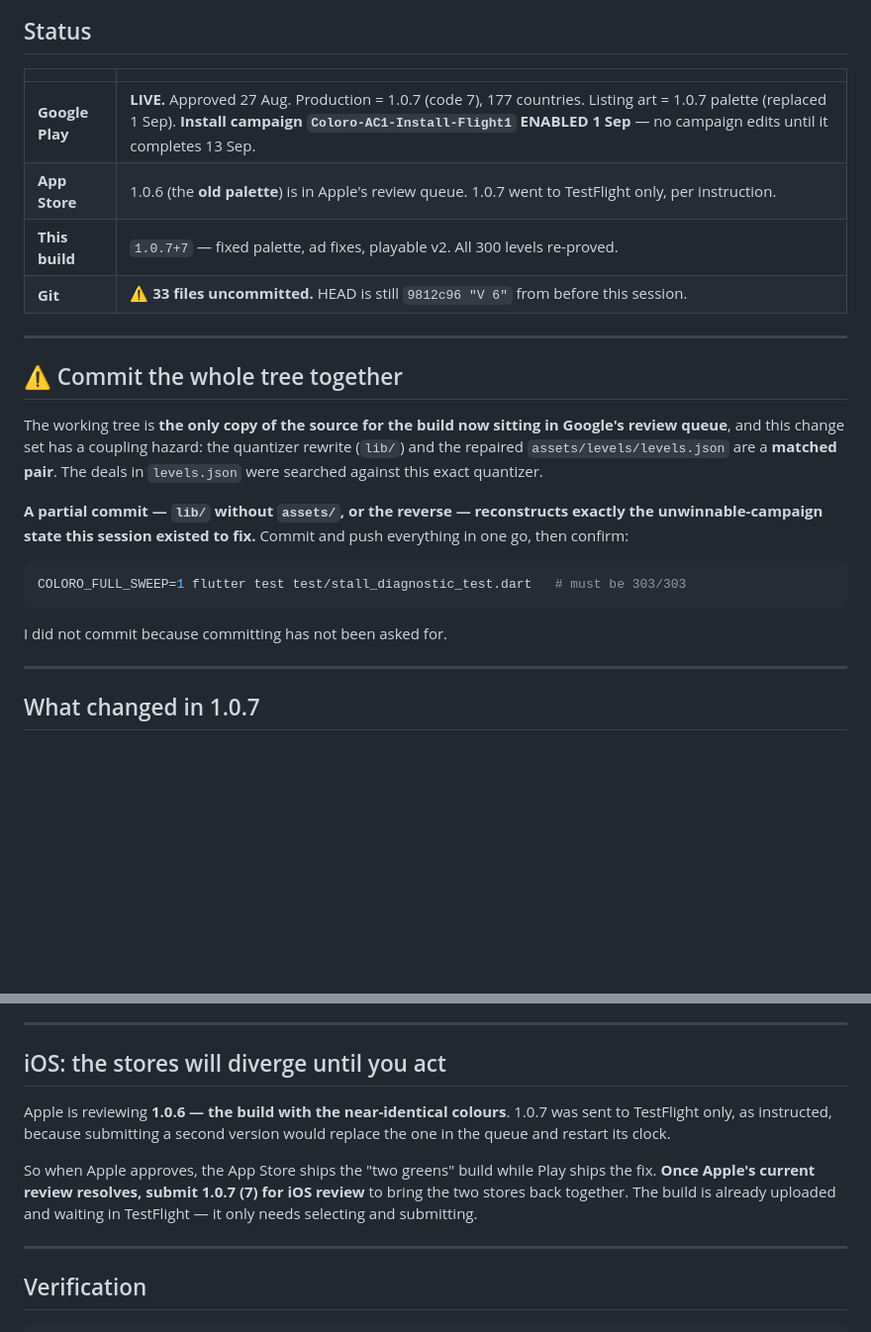
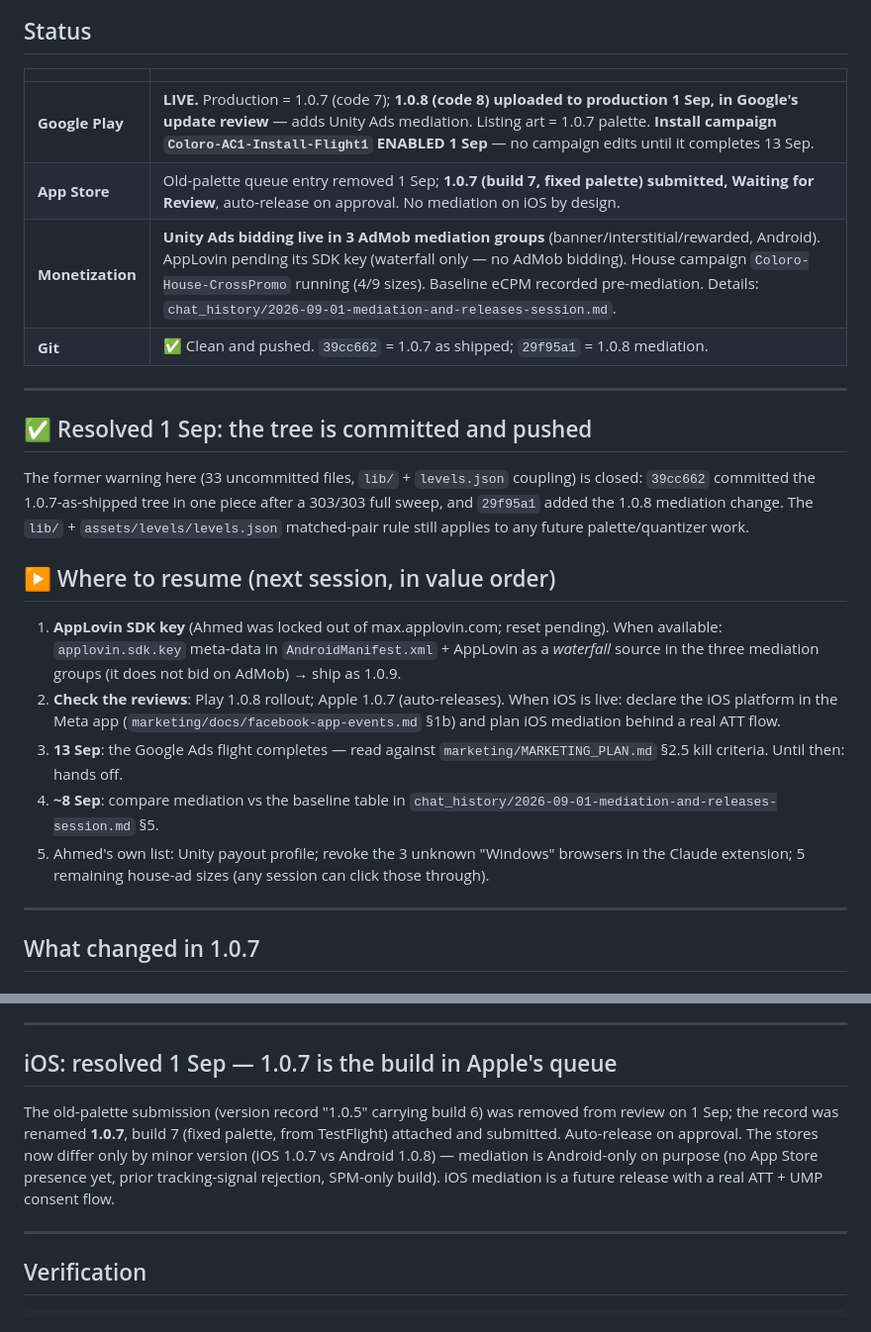
Before and after one commit to ahmedmagdymohamedy/coloro, a Markdown page: HANDOFF.md, 2 parts joined by grey strips. Shown at 99% size. GitHub-like rendering; blank space fills up the shorter version.

````diff
--- a/HANDOFF.md
+++ b/HANDOFF.md
@@ -9,30 +9,38 @@ Session records: `chat_history/`. Marketing: `marketing/MARKETING_PLAN.md`.
 
 | | |
 |---|---|
-| **Google Play** | **LIVE.** Approved 27 Aug. Production = 1.0.7 (code 7), 177 countries. Listing art = 1.0.7 palette (replaced 1 Sep). **Install campaign `Coloro-AC1-Install-Flight1` ENABLED 1 Sep** — no campaign edits until it completes 13 Sep. |
-| **App Store** | 1.0.6 (the **old palette**) is in Apple's review queue. 1.0.7 went to TestFlight only, per instruction. |
-| **This build** | `1.0.7+7` — fixed palette, ad fixes, playable v2. All 300 levels re-proved. |
-| **Git** | ⚠️ **33 files uncommitted.** HEAD is still `9812c96 "V 6"` from before this session. |
+| **Google Play** | **LIVE.** Production = 1.0.7 (code 7); **1.0.8 (code 8) uploaded to production 1 Sep, in Google's update review** — adds Unity Ads mediation. Listing art = 1.0.7 palette. **Install campaign `Coloro-AC1-Install-Flight1` ENABLED 1 Sep** — no campaign edits until it completes 13 Sep. |
+| **App Store** | Old-palette queue entry removed 1 Sep; **1.0.7 (build 7, fixed palette) submitted, Waiting for Review**, auto-release on approval. No mediation on iOS by design. |
+| **Monetization** | **Unity Ads bidding live in 3 AdMob mediation groups** (banner/interstitial/rewarded, Android). AppLovin pending its SDK key (waterfall only — no AdMob bidding). House campaign `Coloro-House-CrossPromo` running (4/9 sizes). Baseline eCPM recorded pre-mediation. Details: `chat_history/2026-09-01-mediation-and-releases-session.md`. |
+| **Git** | ✅ Clean and pushed. `39cc662` = 1.0.7 as shipped; `29f95a1` = 1.0.8 mediation. |
 
 ---
 
-## ⚠️ Commit the whole tree together
+## ✅ Resolved 1 Sep: the tree is committed and pushed
 
-The working tree is **the only copy of the source for the build now sitting in
-Google's review queue**, and this change set has a coupling hazard: the
-quantizer rewrite (`lib/`) and the repaired `assets/levels/levels.json` are a
-**matched pair**. The deals in `levels.json` were searched against this exact
-quantizer.
+The former warning here (33 uncommitted files, `lib/` + `levels.json`
+coupling) is closed: `39cc662` committed the 1.0.7-as-shipped tree in one
+piece after a 303/303 full sweep, and `29f95a1` added the 1.0.8 mediation
+change. The `lib/` + `assets/levels/levels.json` matched-pair rule still
+applies to any future palette/quantizer work.
 
-**A partial commit — `lib/` without `assets/`, or the reverse — reconstructs
-exactly the unwinnable-campaign state this session existed to fix.** Commit
-and push everything in one go, then confirm:
+## ▶ Where to resume (next session, in value order)
 
-```sh
-COLORO_FULL_SWEEP=1 flutter test test/stall_diagnostic_test.dart   # must be 303/303
-```
-
-I did not commit because committing has not been asked for.
+1. **AppLovin SDK key** (Ahmed was locked out of max.applovin.com; reset
+   pending). When available: `applovin.sdk.key` meta-data in
+   `AndroidManifest.xml` + AppLovin as a *waterfall* source in the three
+   mediation groups (it does not bid on AdMob) → ship as 1.0.9.
+2. **Check the reviews**: Play 1.0.8 rollout; Apple 1.0.7 (auto-releases).
+   When iOS is live: declare the iOS platform in the Meta app
+   (`marketing/docs/facebook-app-events.md` §1b) and plan iOS mediation
+   behind a real ATT flow.
+3. **13 Sep**: the Google Ads flight completes — read against
+   `marketing/MARKETING_PLAN.md` §2.5 kill criteria. Until then: hands off.
+4. **~8 Sep**: compare mediation vs the baseline table in
+   `chat_history/2026-09-01-mediation-and-releases-session.md` §5.
+5. Ahmed's own list: Unity payout profile; revoke the 3 unknown "Windows"
+   browsers in the Claude extension; 5 remaining house-ad sizes (any
+   session can click those through).
 
 ---
 
@@ -113,16 +121,15 @@ Two solver improvements worth knowing about, in `bottle_factory.dart`:
 
 ---
 
-## iOS: the stores will diverge until you act
+## iOS: resolved 1 Sep — 1.0.7 is the build in Apple's queue
 
-Apple is reviewing **1.0.6 — the build with the near-identical colours**.
-1.0.7 was sent to TestFlight only, as instructed, because submitting a second
-version would replace the one in the queue and restart its clock.
-
-So when Apple approves, the App Store ships the "two greens" build while Play
-ships the fix. **Once Apple's current review resolves, submit 1.0.7 (7) for
-iOS review** to bring the two stores back together. The build is already
-uploaded and waiting in TestFlight — it only needs selecting and submitting.
+The old-palette submission (version record "1.0.5" carrying build 6) was
+removed from review on 1 Sep; the record was renamed **1.0.7**, build 7
+(fixed palette, from TestFlight) attached and submitted. Auto-release on
+approval. The stores now differ only by minor version (iOS 1.0.7 vs Android
+1.0.8) — mediation is Android-only on purpose (no App Store presence yet,
+prior tracking-signal rejection, SPM-only build). iOS mediation is a future
+release with a real ATT + UMP consent flow.
 
 ---
 
````
Also changed, not shown: chat_history/2026-09-01-mediation-and-releases-session.md (added, +154 -0 lines), marketing/MARKETING_PLAN.md (+15 -5 lines).
